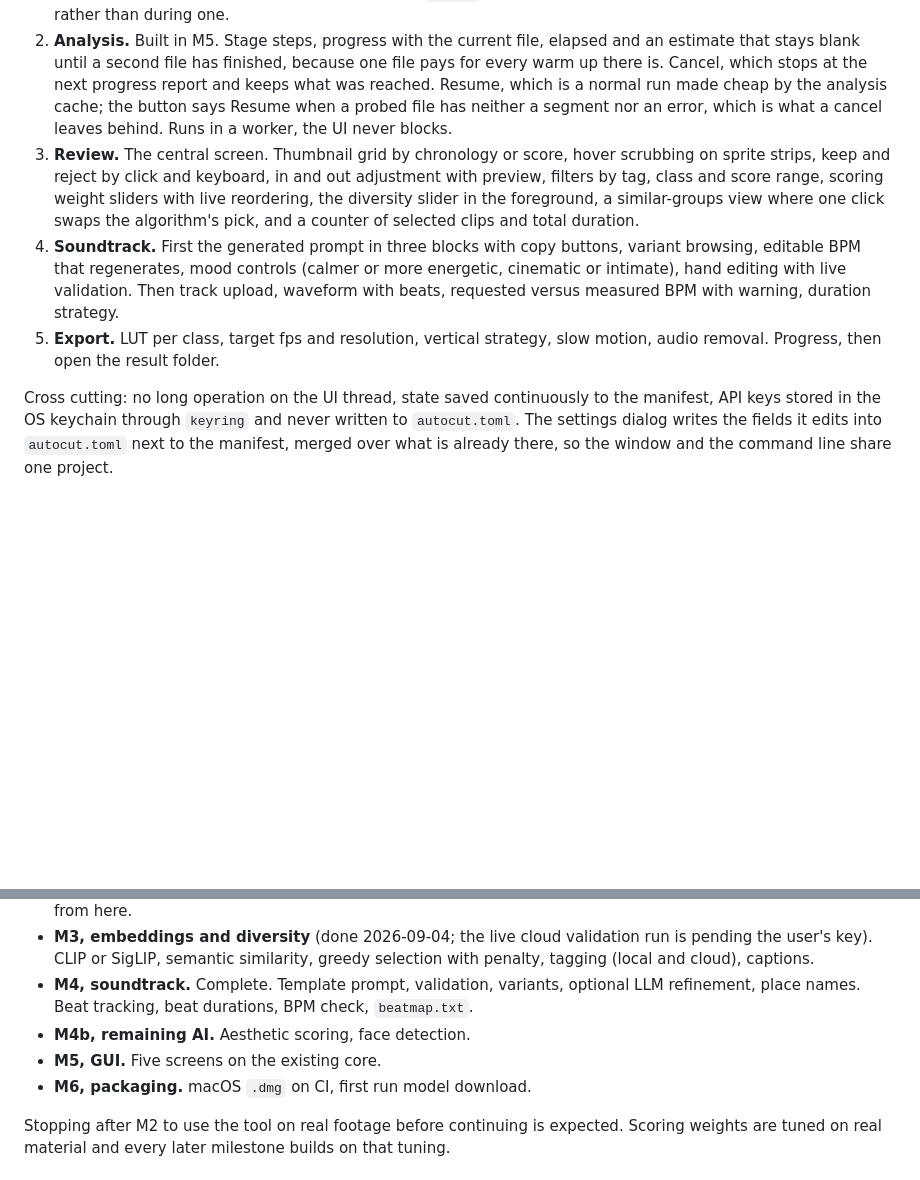
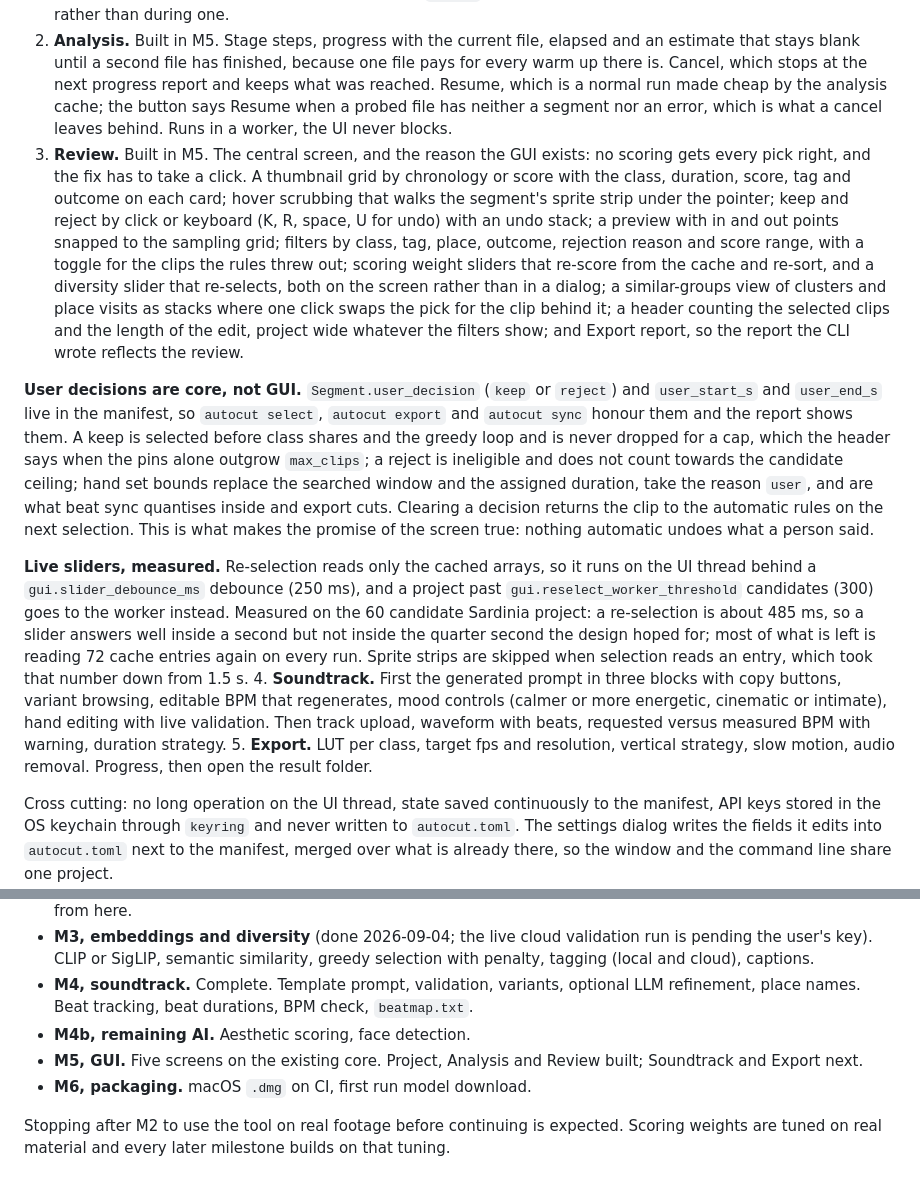
Before and after one commit to Stevesibilia/autocut, a Markdown page: SPEC.md, 2 parts joined by grey strips. GitHub-like rendering; blank space fills up the shorter version.

```diff
--- a/SPEC.md
+++ b/SPEC.md
@@ -441,9 +441,11 @@ Five screens with back and forward navigation. All strings in English. Started i
 
 1. **Project and sources.** Built in M5. Drag and drop source folders, or browse; a dropped file counts as the folder holding it. Clip counts per folder from the extension rule alone, so the number shown before a run is the number the run will consider. Output folder, and it says so when that folder already holds a project, offering to continue rather than start again. Profile (drone, family, mixed) applied as a diff the user sees first. Recent projects in the platform config directory, and the `doctor` report inline, so a missing ffmpeg is seen before a run rather than during one.
 2. **Analysis.** Built in M5. Stage steps, progress with the current file, elapsed and an estimate that stays blank until a second file has finished, because one file pays for every warm up there is. Cancel, which stops at the next progress report and keeps what was reached. Resume, which is a normal run made cheap by the analysis cache; the button says Resume when a probed file has neither a segment nor an error, which is what a cancel leaves behind. Runs in a worker, the UI never blocks.
-3. **Review.** The central screen. Thumbnail grid by chronology or score, hover scrubbing on sprite strips, keep and reject by click and keyboard, in and out adjustment with preview, filters by tag, class and score range, scoring weight sliders with live reordering, the diversity slider in the foreground, a similar-groups view where one click swaps the algorithm's pick, and a counter of selected clips and total duration.
-4. **Soundtrack.** First the generated prompt in three blocks with copy buttons, variant browsing, editable BPM that regenerates, mood controls (calmer or more energetic, cinematic or intimate), hand editing with live validation. Then track upload, waveform with beats, requested versus measured BPM with warning, duration strategy.
-5. **Export.** LUT per class, target fps and resolution, vertical strategy, slow motion, audio removal. Progress, then open the result folder.
+3. **Review.** Built in M5. The central screen, and the reason the GUI exists: no scoring gets every pick right, and the fix has to take a click. A thumbnail grid by chronology or score with the class, duration, score, tag and outcome on each card; hover scrubbing that walks the segment's sprite strip under the pointer; keep and reject by click or keyboard (K, R, space, U for undo) with an undo stack; a preview with in and out points snapped to the sampling grid; filters by class, tag, place, outcome, rejection reason and score range, with a toggle for the clips the rules threw out; scoring weight sliders that re-score from the cache and re-sort, and a diversity slider that re-selects, both on the screen rather than in a dialog; a similar-groups view of clusters and place visits as stacks where one click swaps the pick for the clip behind it; a header counting the selected clips and the length of the edit, project wide whatever the filters show; and Export report, so the report the CLI wrote reflects the review.
+
+**User decisions are core, not GUI.** `Segment.user_decision` (`keep` or `reject`) and `user_start_s` and `user_end_s` live in the manifest, so `autocut select`, `autocut export` and `autocut sync` honour them and the report shows them. A keep is selected before class shares and the greedy loop and is never dropped for a cap, which the header says when the pins alone outgrow `max_clips`; a reject is ineligible and does not count towards the candidate ceiling; hand set bounds replace the searched window and the assigned duration, take the reason `user`, and are what beat sync quantises inside and export cuts. Clearing a decision returns the clip to the automatic rules on the next selection. This is what makes the promise of the screen true: nothing automatic undoes what a person said.
+
+**Live sliders, measured.** Re-selection reads only the cached arrays, so it runs on the UI thread behind a `gui.slider_debounce_ms` debounce (250 ms), and a project past `gui.reselect_worker_threshold` candidates (300) goes to the worker instead. Measured on the 60 candidate Sardinia project: a re-selection is about 485 ms, so a slider answers well inside a second but not inside the quarter second the design hoped for; most of what is left is reading 72 cache entries again on every run. Sprite strips are skipped when selection reads an entry, which took that number down from 1.5 s. 4. **Soundtrack.** First the generated prompt in three blocks with copy buttons, variant browsing, editable BPM that regenerates, mood controls (calmer or more energetic, cinematic or intimate), hand editing with live validation. Then track upload, waveform with beats, requested versus measured BPM with warning, duration strategy. 5. **Export.** LUT per class, target fps and resolution, vertical strategy, slow motion, audio removal. Progress, then open the result folder.
 
 Cross cutting: no long operation on the UI thread, state saved continuously to the manifest, API keys stored in the OS keychain through `keyring` and never written to `autocut.toml`. The settings dialog writes the fields it edits into `autocut.toml` next to the manifest, merged over what is already there, so the window and the command line share one project.
 
@@ -491,7 +493,7 @@ Tests run in Docker on Linux (`compose.yaml`, `python:3.12` image with ffmpeg).
 - **M3, embeddings and diversity** (done 2026-09-04; the live cloud validation run is pending the user's key). CLIP or SigLIP, semantic similarity, greedy selection with penalty, tagging (local and cloud), captions.
 - **M4, soundtrack.** Complete. Template prompt, validation, variants, optional LLM refinement, place names. Beat tracking, beat durations, BPM check, `beatmap.txt`.
 - **M4b, remaining AI.** Aesthetic scoring, face detection.
-- **M5, GUI.** Five screens on the existing core.
+- **M5, GUI.** Five screens on the existing core. Project, Analysis and Review built; Soundtrack and Export next.
 - **M6, packaging.** macOS `.dmg` on CI, first run model download.
 
 Stopping after M2 to use the tool on real footage before continuing is expected. Scoring weights are tuned on real material and every later milestone builds on that tuning.
```
Also changed, not shown: CHANGELOG.md (+9 -0 lines), 1 other file.
